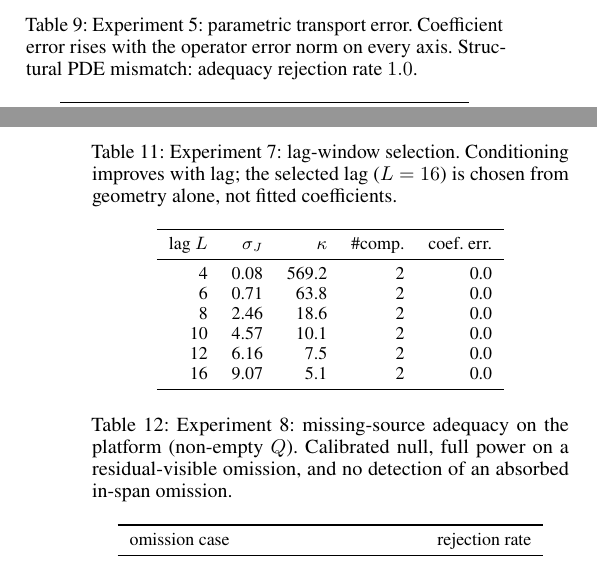
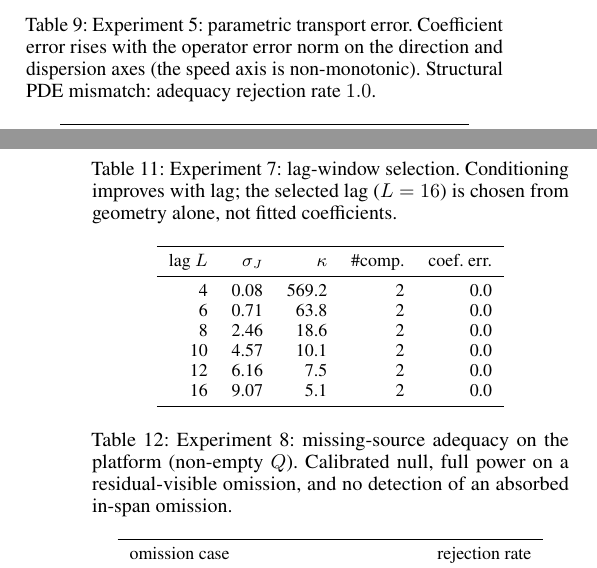
Before and after one commit to ankitbha/stamp, a LaTeX paper (paper/main.tex, which reads paper/8.evaluation.tex): two parts of the columns of pages 15 and 16 of 22, joined at a grey line, cut so that both start at the same text. Compiled offline with pdfLaTeX.

Commit message:
Docs+paper: fix build recipe for AAAI 2027 conversion; Exp5 caption
The paper was converted ICML 2026 -> AAAI 2027 after Task 12, deleting
paper/icml2026/. Corrections:
- README.md + docs/iasa_workflow.md: the paper build no longer uses the
  icml2026/ TEXINPUTS trick; document the AAAI aaai2027.sty build and note the
  repo container lacks the AAAI-required newtx fonts (build in a full TeX Live).
- paper/8.evaluation.tex: Exp5 table caption said error "rises on every axis",
  contradicting the corrected body (the wind-speed axis is non-monotonic); caption
  now matches.

NOTE: paper/main.pdf is NOT rebuilt here (the container lacks newtxtext.sty); the
committed PDF is stale by the one-line Exp5 caption and should be rebuilt in a
newtx-equipped TeX Live.

Co-Authored-By: Claude Opus 4.8 <noreply@anthropic.com>

```diff
--- a/paper/8.evaluation.tex
+++ b/paper/8.evaluation.tex
@@ -269,8 +269,8 @@ tabulated per row here.)
 \centering
 \footnotesize
 \caption{Experiment 5: parametric transport error. Coefficient error rises with
-the operator error norm on every axis. Structural PDE mismatch: adequacy rejection
-rate $1.0$.}
+the operator error norm on the direction and dispersion axes (the speed axis is
+non-monotonic). Structural PDE mismatch: adequacy rejection rate $1.0$.}
 \label{tab:results_h5a}
 \begin{tabular}{llrrr}
 \toprule
```
Also changed, not shown: docs/iasa_workflow.md (+2 -1 lines), README.md.
